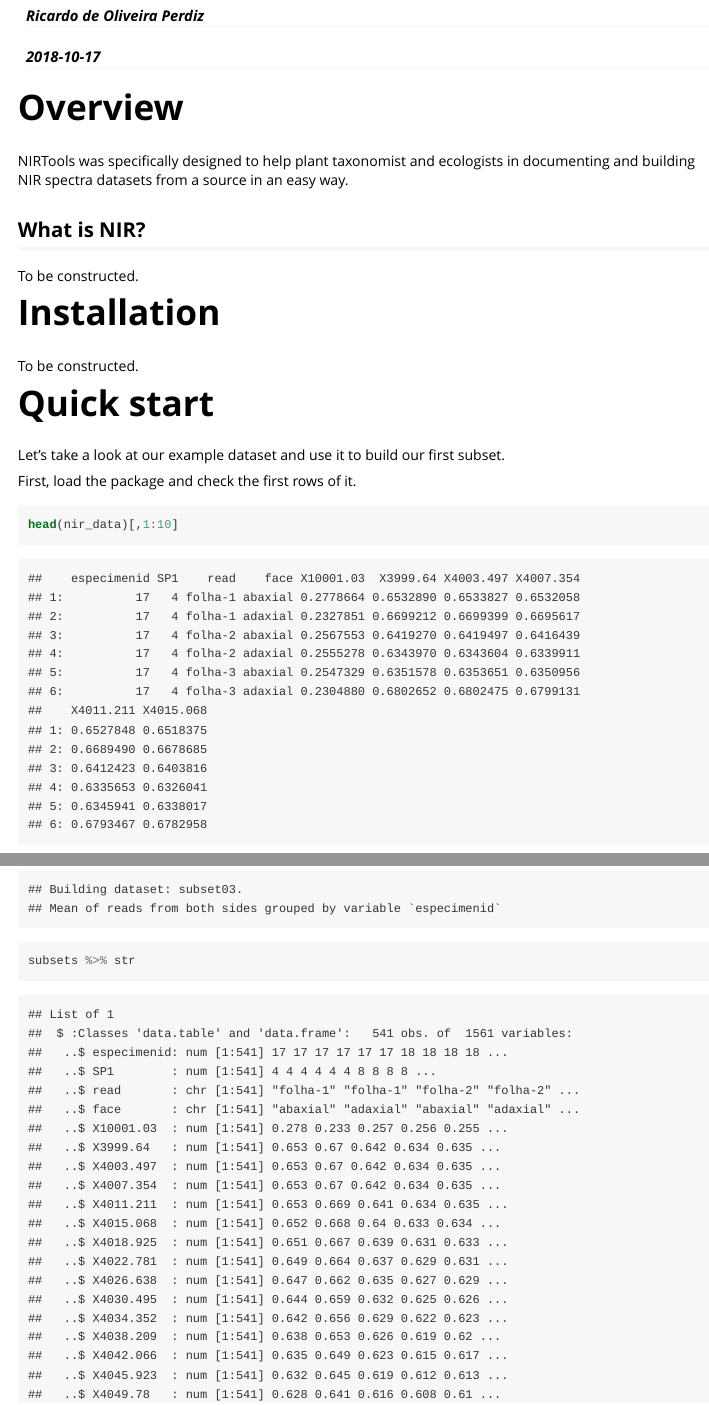
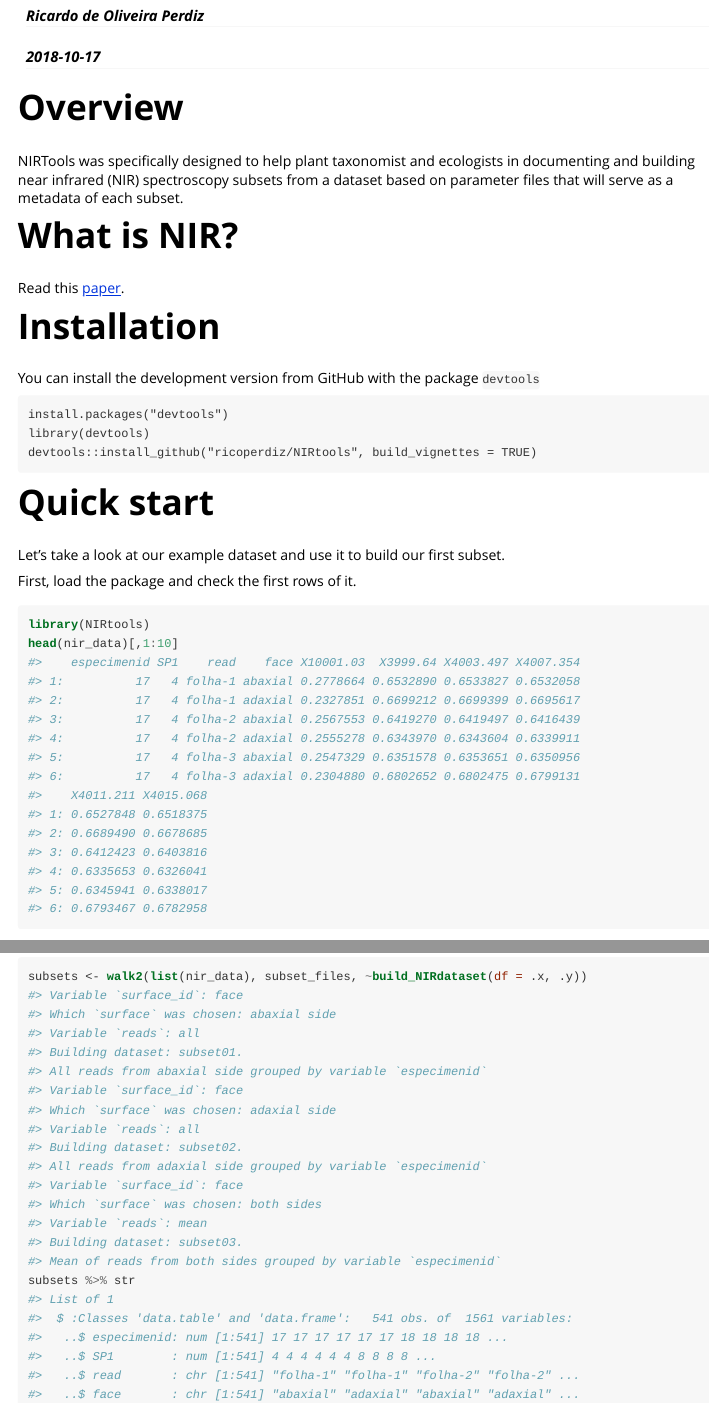
Before and after one commit to ricoperdiz/NIRtools, an R Markdown document (vignettes/NIRTools_tutorial.Rmd): the page in a window 1100 px wide, from 70 px down, and a second part further down, joined at a grey line. The pictures show the output file vignettes/NIRTools_tutorial.html that the author committed with the source, opened offline; long lines of code are wrapped.

Commit message:
2018-10-17 update 2:
 - Addition of BugReports and URL in DESCRIPTION;
 - Alters some aspects of author in DESCRIPTION;
 - Small changes in README and vignette.

````diff
--- a/vignettes/NIRTools_tutorial.Rmd
+++ b/vignettes/NIRTools_tutorial.Rmd
@@ -19,18 +17,23 @@ library(data.table)
 ```
+
 # Overview
 
-NIRTools was specifically designed to help plant taxonomist and ecologists in documenting and building NIR spectra datasets from a source in an easy way.
+NIRTools was specifically designed to help plant taxonomist and ecologists in documenting and building near infrared (NIR) spectroscopy subsets from a dataset based on parameter files that will serve as a metadata of each subset.
 
 
-## What is NIR?
+# What is NIR?
 
-To be constructed.
+Read this [paper](http://www.scielo.br/scielo.php?script=sci_arttext&pid=S0103-50532003000200006).
 
 # Installation
 
-<!-- You can install NIRtools by using `devtools::install_github()` function. -->
+You can install the development version from GitHub with the package `devtools`
 
-To be constructed.
+```
+install.packages("devtools")
+library(devtools)
+devtools::install_github("ricoperdiz/NIRtools", build_vignettes = TRUE)
+```
 
 # Quick start
 
@@ -39,6 +42,7 @@ Let's take a look at our example dataset and use it to build our first subset.
 First, load the package and check the first rows of it.
 
 ```{r}
+library(NIRtools)
 head(nir_data)[,1:10]
 ```
 
````
Also changed, not shown: vignettes/NIRTools_tutorial.R (+9 -3 lines), README.md, vignettes/NIRTools_tutorial.html, vignettes/NIRTools_tutorial.Rmd (5 more changed lines), 1 other file.
